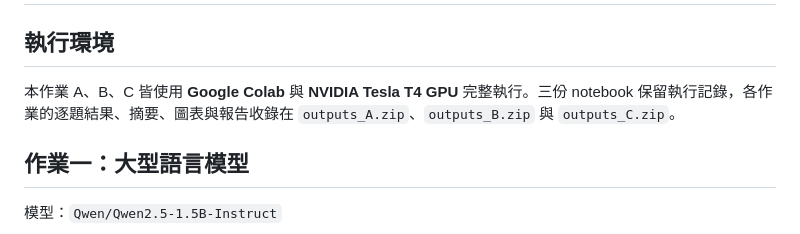
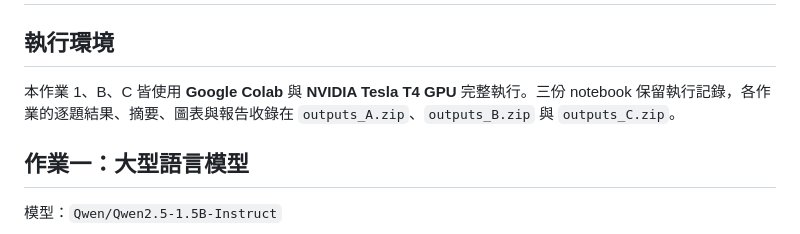
Before and after one commit to jnhw6305/MMIP, a Markdown page: Week07/README.md, the part around the change. Drawn GitHub-style.

```diff
--- a/Week07/README.md
+++ b/Week07/README.md
@@ -2,7 +2,7 @@
 
 ## 執行環境
 
-本作業 A、B、C 皆使用 **Google Colab** 與 **NVIDIA Tesla T4 GPU** 完整執行。三份 notebook 保留執行記錄，各作業的逐題結果、摘要、圖表與報告收錄在 `outputs_A.zip`、`outputs_B.zip` 與 `outputs_C.zip`。
+本作業 1、B、C 皆使用 **Google Colab** 與 **NVIDIA Tesla T4 GPU** 完整執行。三份 notebook 保留執行記錄，各作業的逐題結果、摘要、圖表與報告收錄在 `outputs_A.zip`、`outputs_B.zip` 與 `outputs_C.zip`。
 
 ## 作業一：大型語言模型
 
```
